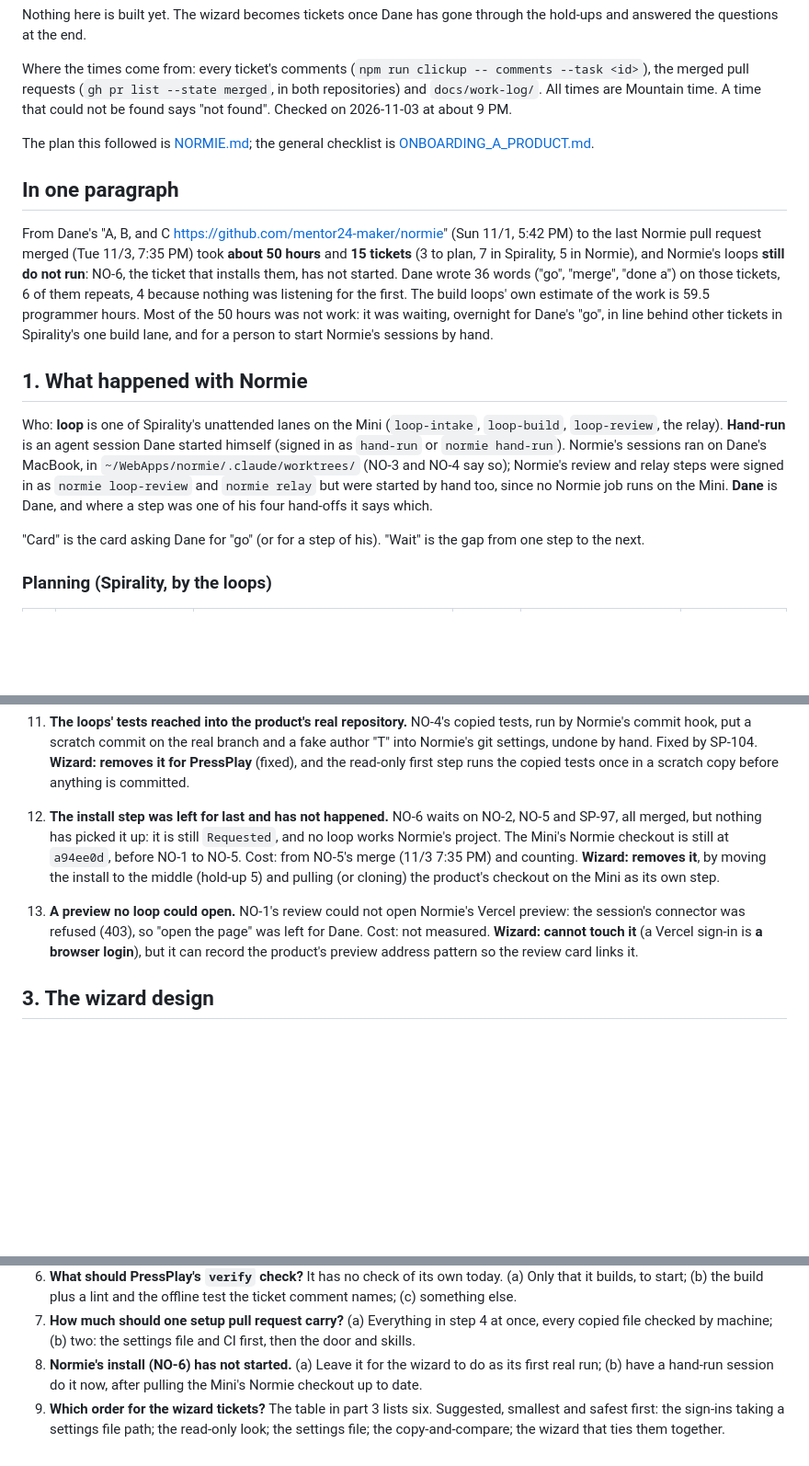
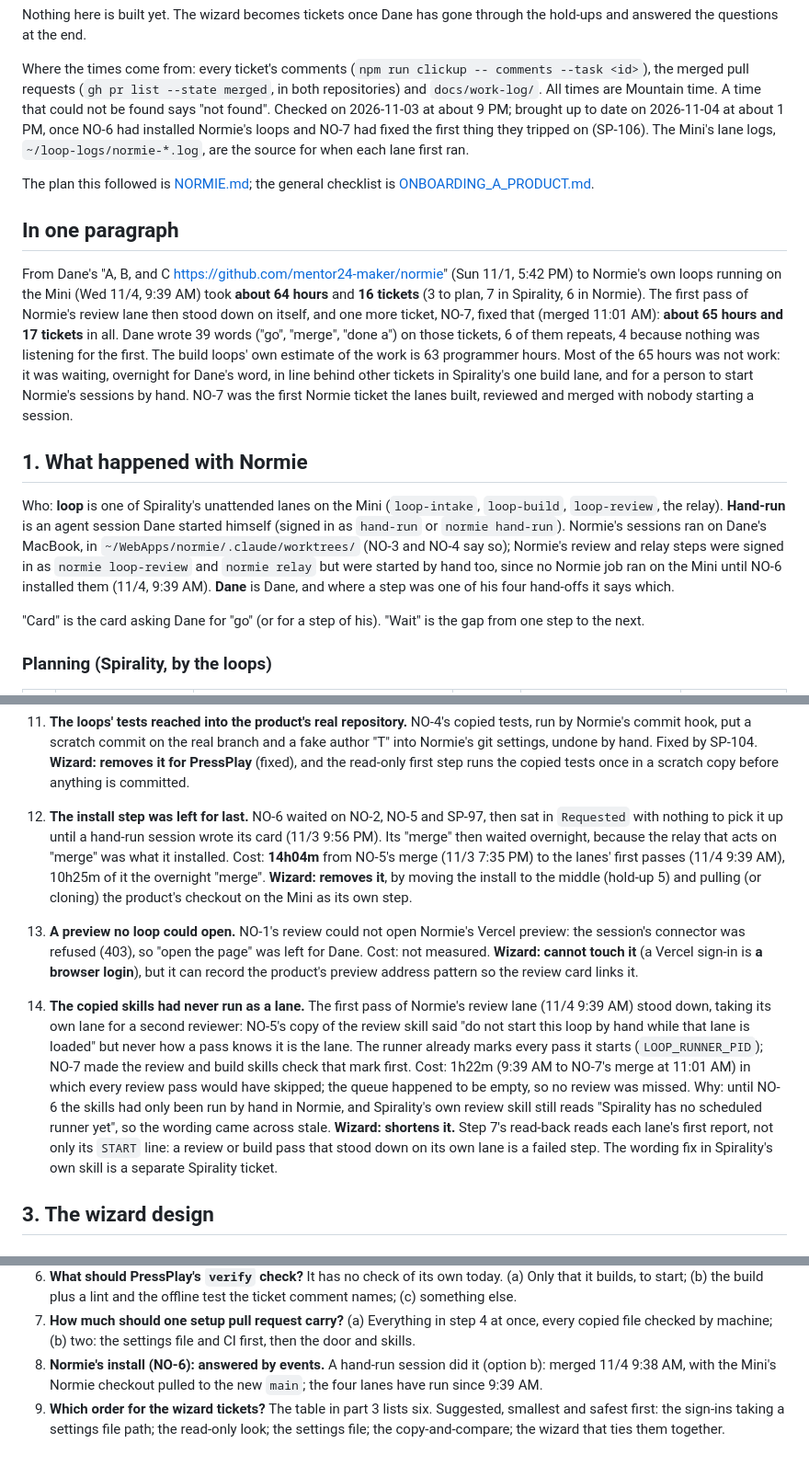
Before and after one commit to mentor24-maker/spirality, a Markdown page: docs/onboarding/SETUP_REVIEW.md, 3 parts joined by grey strips. Shown at 92% size. GitHub-like rendering; blank space fills up the shorter version.

Commit message:
SETUP_REVIEW.md still says Normie's loops do not run: bring it up to date now NO-6 and NO-7 are done
Co-Authored-By: Claude Opus 5.5 <noreply@anthropic.com>

```diff
--- a/docs/onboarding/SETUP_REVIEW.md
+++ b/docs/onboarding/SETUP_REVIEW.md
@@ -19,7 +19,10 @@ Where the times come from: every ticket's comments
 (`npm run clickup -- comments --task <id>`), the merged pull requests
 (`gh pr list --state merged`, in both repositories) and `docs/work-log/`.
 All times are Mountain time. A time that could not be found says
-"not found". Checked on 2026-11-03 at about 9 PM.
+"not found". Checked on 2026-11-03 at about 9 PM; brought up to date on
+2026-11-04 at about 1 PM, once NO-6 had installed Normie's loops and NO-7
+had fixed the first thing they tripped on (SP-106). The Mini's lane logs,
+`~/loop-logs/normie-*.log`, are the source for when each lane first ran.
 
 The plan this followed is [NORMIE.md](NORMIE.md); the general checklist is
 [ONBOARDING_A_PRODUCT.md](../ONBOARDING_A_PRODUCT.md).
@@ -27,14 +30,17 @@ The plan this followed is [NORMIE.md](NORMIE.md); the general checklist is
 ## In one paragraph
 
 From Dane's "A, B, and C https://github.com/mentor24-maker/normie" (Sun 11/1,
-5:42 PM) to the last Normie pull request merged (Tue 11/3, 7:35 PM) took
-**about 50 hours** and **15 tickets** (3 to plan, 7 in Spirality, 5 in
-Normie), and Normie's loops **still do not run**: NO-6, the ticket that
-installs them, has not started. Dane wrote 36 words ("go", "merge", "done a")
-on those tickets, 6 of them repeats, 4 because nothing was listening for the
-first. The build loops' own estimate of the work is 59.5 programmer hours. Most of the 50 hours was not work: it was waiting, overnight for
-Dane's "go", in line behind other tickets in Spirality's one build lane, and
-for a person to start Normie's sessions by hand.
+5:42 PM) to Normie's own loops running on the Mini (Wed 11/4, 9:39 AM) took
+**about 64 hours** and **16 tickets** (3 to plan, 7 in Spirality, 6 in
+Normie). The first pass of Normie's review lane then stood down on itself,
+and one more ticket, NO-7, fixed that (merged 11:01 AM): **about 65 hours
+and 17 tickets** in all. Dane wrote 39 words ("go", "merge", "done a") on
+those tickets, 6 of them repeats, 4 because nothing was listening for the
+first. The build loops' own estimate of the work is 63 programmer hours.
+Most of the 65 hours was not work: it was waiting, overnight for Dane's
+word, in line behind other tickets in Spirality's one build lane, and for a
+person to start Normie's sessions by hand. NO-7 was the first Normie ticket
+the lanes built, reviewed and merged with nobody starting a session.
 
 ## 1. What happened with Normie
 
@@ -44,8 +50,8 @@ agent session Dane started himself (signed in as `hand-run` or
 `normie hand-run`). Normie's sessions ran on Dane's MacBook, in
 `~/WebApps/normie/.claude/worktrees/` (NO-3 and NO-4 say so); Normie's
 review and relay steps were signed in as `normie loop-review` and
-`normie relay` but were started by hand too, since no Normie job runs on the
-Mini. **Dane** is Dane, and where a step was one of his four hand-offs it
+`normie relay` but were started by hand too, since no Normie job ran on the
+Mini until NO-6 installed them (11/4, 9:39 AM). **Dane** is Dane, and where a step was one of his four hand-offs it
 says which.
 
 "Card" is the card asking Dane for "go" (or for a step of his). "Wait" is the
@@ -214,11 +229,13 @@ genuinely Dane's).
     (fixed), and the read-only first step runs the copied tests once in a
     scratch copy before anything is committed.
 
-12. **The install step was left for last and has not happened.** NO-6 waits
-    on NO-2, NO-5 and SP-97, all merged, but nothing has picked it up: it is
-    still `Requested`, and no loop works Normie's project. The Mini's Normie
-    checkout is still at `a94ee0d`, before NO-1 to NO-5. Cost: from NO-5's merge (11/3
-    7:35 PM) and counting. **Wizard: removes it**, by moving the install to
+12. **The install step was left for last.** NO-6 waited on NO-2, NO-5 and
+    SP-97, then sat in `Requested` with nothing to pick it up until a
+    hand-run session wrote its card (11/3 9:56 PM). Its "merge" then waited
+    overnight, because the relay that acts on "merge" was what it installed.
+    Cost: **14h04m** from NO-5's merge (11/3 7:35 PM) to the lanes' first
+    passes (11/4 9:39 AM), 10h25m of it the overnight "merge". **Wizard:
+    removes it**, by moving the install to
     the middle (hold-up 5) and pulling (or cloning) the product's checkout
     on the Mini as its own step.
 
@@ -227,6 +244,22 @@ genuinely Dane's).
     "open the page" was left for Dane. Cost: not measured. **Wizard: cannot
     touch it** (a Vercel sign-in is **a browser login**), but it can record
     the product's preview address pattern so the review card links it.
+
+14. **The copied skills had never run as a lane.** The first pass of
+    Normie's review lane (11/4 9:39 AM) stood down, taking its own lane for
+    a second reviewer: NO-5's copy of the review skill said "do not start
+    this loop by hand while that lane is loaded" but never how a pass knows
+    it is the lane. The runner already marks every pass it starts
+    (`LOOP_RUNNER_PID`); NO-7 made the review and build skills check that
+    mark first. Cost: 1h22m (9:39 AM to NO-7's merge at 11:01 AM) in which
+    every review pass would have skipped; the queue happened to be empty, so
+    no review was missed. Why: until NO-6 the skills had only been run by
+    hand in Normie, and Spirality's own review skill still reads "Spirality
+    has no scheduled runner yet", so the wording came across stale.
+    **Wizard: shortens it.** Step 7's read-back reads each lane's first
+    report, not only its `START` line: a review or build pass that stood
+    down on its own lane is a failed step. The wording fix in Spirality's
+    own skill is a separate Spirality ticket.
 
 ## 3. The wizard design
 
@@ -466,9 +501,9 @@ GitHub's rules rather than PressPlay's code:
 7. **How much should one setup pull request carry?** (a) Everything in step 4
    at once, every copied file checked by machine; (b) two: the settings file
    and CI first, then the door and skills.
-8. **Normie's install (NO-6) has not started.** (a) Leave it for the wizard
-   to do as its first real run; (b) have a hand-run session do it now, after
-   pulling the Mini's Normie checkout up to date.
+8. **Normie's install (NO-6): answered by events.** A hand-run session did
+   it (option b): merged 11/4 9:38 AM, with the Mini's Normie checkout
+   pulled to the new `main`; the four lanes have run since 9:39 AM.
 9. **Which order for the wizard tickets?** The table in part 3 lists six.
    Suggested, smallest and safest first: the sign-ins taking a settings file
    path; the read-only look; the settings file; the copy-and-compare; the
```
Also changed, not shown: other parts of docs/onboarding/SETUP_REVIEW.md (+24 -13 lines), docs/work-log/2026-11-04-setup-review-no7.md (added, +18 -0 lines).
